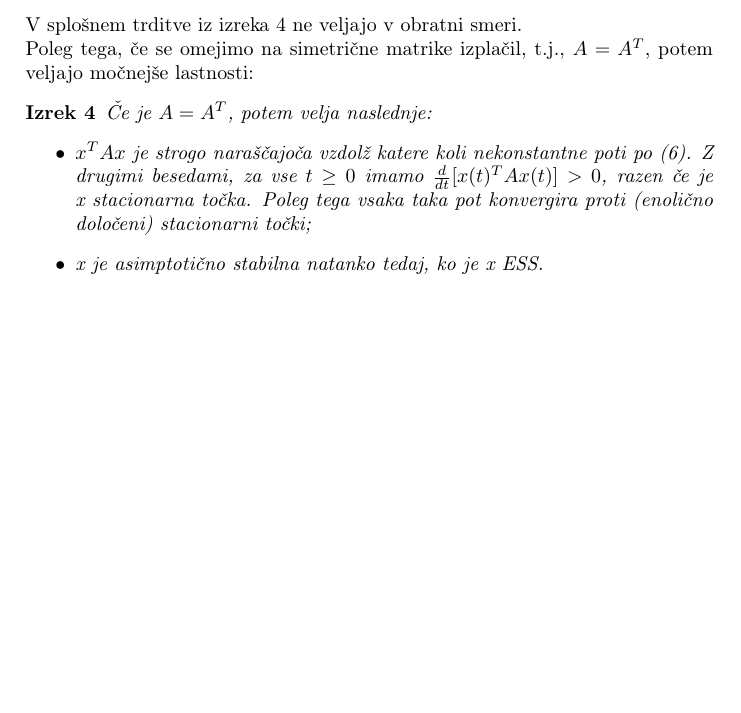
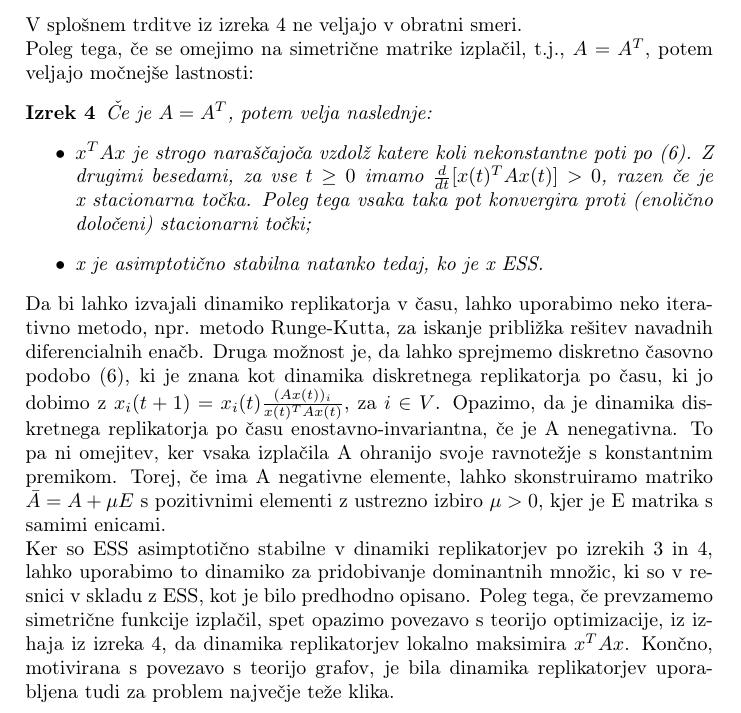
Before and after one commit to AccipitrisArti/Financni-praktikum_projekt, a LaTeX document (razvrscanje_z_dominantnimi-mnozicami.tex): part of page 5 of 5, cut so that both start at the same text, the shorter picture padded with empty space. Compiled offline with pdfLaTeX.

Commit message:
nadaljevanje dela

```diff
--- a/razvrscanje_z_dominantnimi-mnozicami.tex
+++ b/razvrscanje_z_dominantnimi-mnozicami.tex
@@ -126,6 +126,8 @@ Poleg tega, če se omejimo na simetrične matrike izplačil, t.j., $A = A^T$, po
 \item x je asimptotično stabilna natanko tedaj, ko je x ESS.
 \end{itemize}
 \end{theorem}
+Da bi lahko izvajali dinamiko replikatorja v času, lahko uporabimo neko iterativno metodo, npr.  metodo Runge-Kutta, za iskanje približka rešitev navadnih diferencialnih enačb. Druga možnost je, da lahko sprejmemo diskretno časovno podobo (6), ki je znana kot dinamika diskretnega replikatorja po času, ki jo dobimo z $x_i(t + 1) = x_i(t)\frac{(A x (t))_i}{x (t)^T A x (t)}$, za $i \in V$. Opazimo, da je dinamika diskretnega replikatorja po času enostavno-invariantna, če je A nenegativna. To pa ni omejitev, ker vsaka izplačila A ohranijo svoje ravnotežje s konstantnim premikom. Torej, če ima A negativne elemente, lahko skonstruiramo matriko $\bar{A} = A + \mu E$ s pozitivnimi elementi z ustrezno izbiro $\mu> 0$, kjer je E matrika s samimi enicami.\\
+Ker so ESS asimptotično stabilne v dinamiki replikatorjev po izrekih 3 in 4, lahko uporabimo to dinamiko za pridobivanje dominantnih množic, ki so v resnici v skladu z ESS, kot je bilo predhodno opisano. Poleg tega, če prevzamemo simetrične funkcije izplačil, spet opazimo povezavo s teorijo optimizacije, iz izhaja iz izreka 4, da dinamika replikatorjev lokalno maksimira $x^T Ax$. Končno, motivirana s povezavo s teorijo grafov, je bila dinamika replikatorjev uporabljena tudi za problem največje teže klika. \\
 
 
 \end{document}
```
Also changed, not shown: razvrscanje_z_dominantnimi-mnozicami.pdf, 2 other files.
